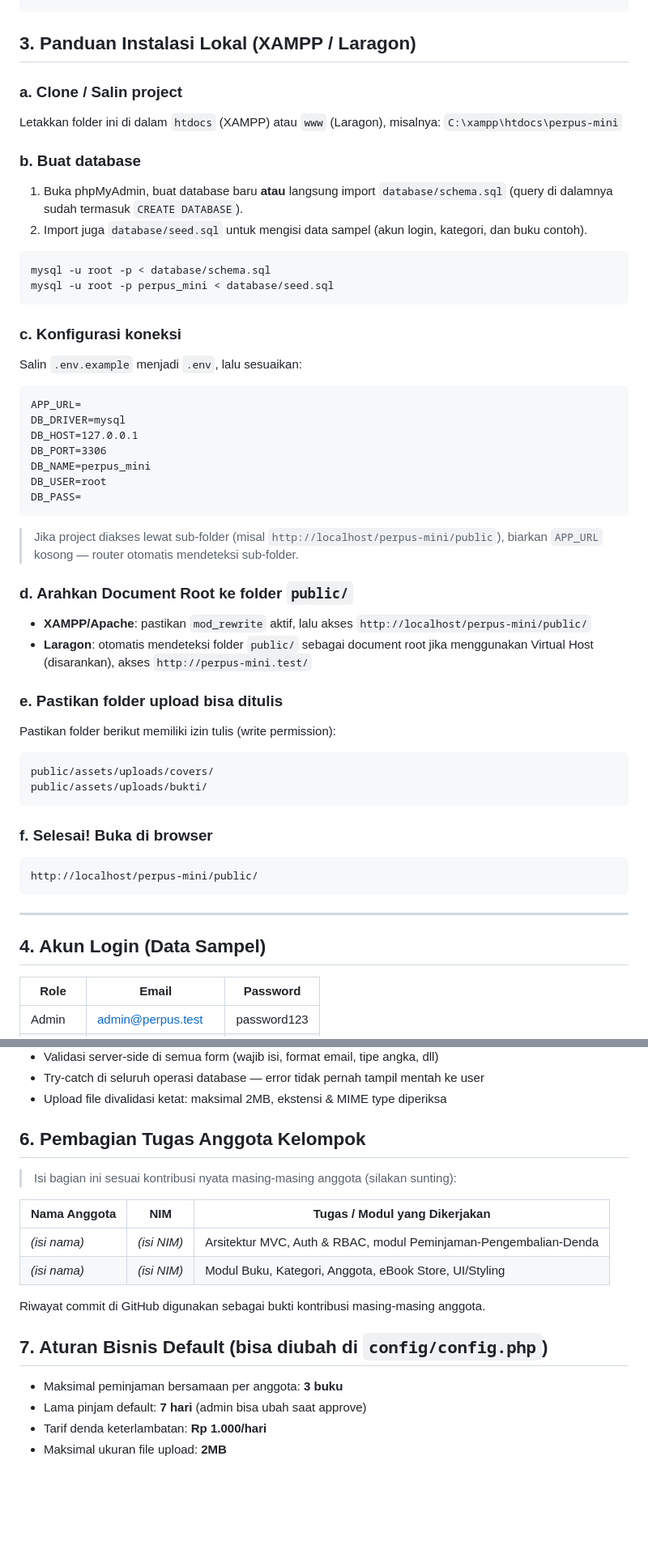
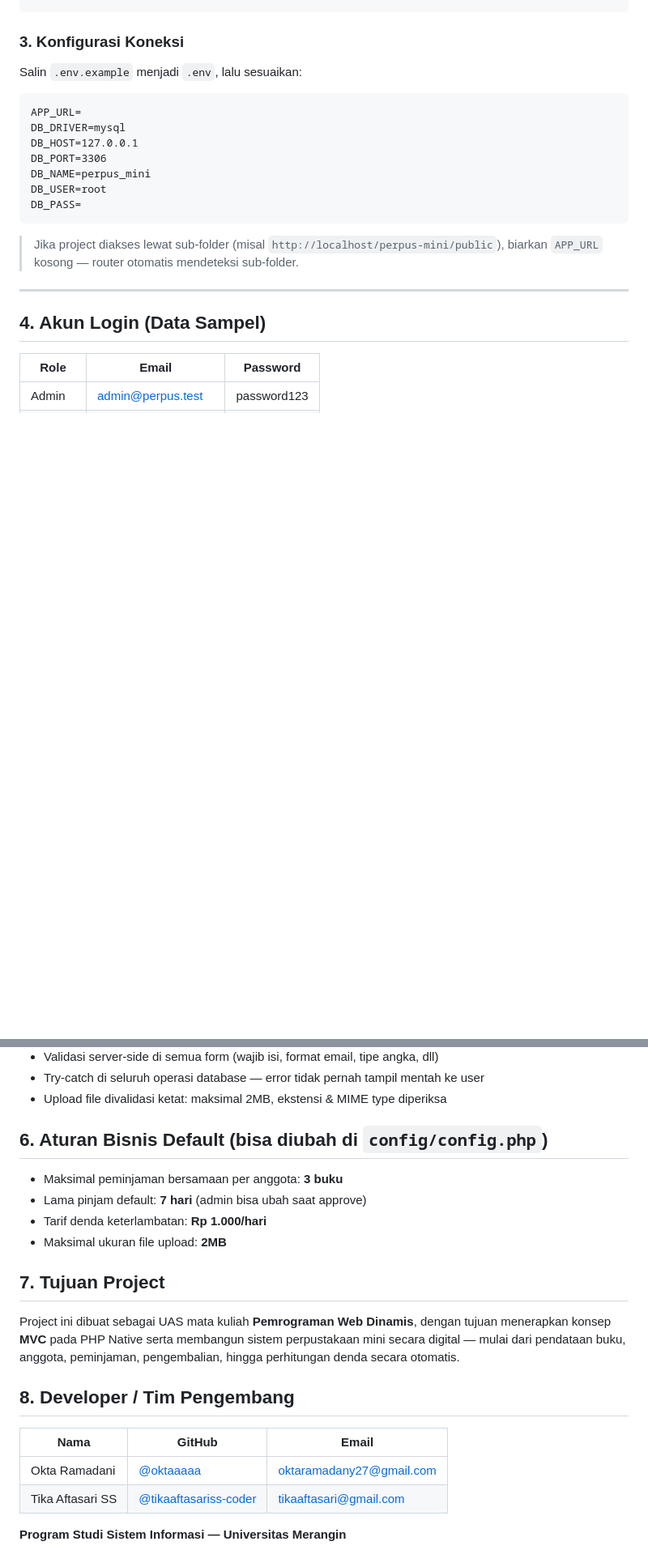
Before and after one commit to oktaaaaa/perpus-mini, a Markdown page: README.md, 2 parts joined by grey strips. Shown at 81% size. Drawn GitHub-style; blank space fills up the shorter version.

Commit message:
Revise README with installation and project details
Updated the installation guide and added project goals and developer information.

````diff
--- a/README.md
+++ b/README.md
@@ -40,26 +40,7 @@ perpus-mini/
 └─ README.md
 ```
 
-## 3. Panduan Instalasi Lokal (XAMPP / Laragon)
-
-### a. Clone / Salin project
-
-Letakkan folder ini di dalam `htdocs` (XAMPP) atau `www` (Laragon), misalnya:
-`C:\xampp\htdocs\perpus-mini`
-
-### b. Buat database
-
-1. Buka phpMyAdmin, buat database baru **atau** langsung import
-   `database/schema.sql` (query di dalamnya sudah termasuk `CREATE DATABASE`).
-2. Import juga `database/seed.sql` untuk mengisi data sampel (akun login,
-   kategori, dan buku contoh).
-
-```bash
-mysql -u root -p < database/schema.sql
-mysql -u root -p perpus_mini < database/seed.sql
-```
-
-### c. Konfigurasi koneksi
+### 3. Konfigurasi Koneksi
 
 Salin `.env.example` menjadi `.env`, lalu sesuaikan:
 
@@ -75,28 +56,6 @@ DB_PASS=
 
 > Jika project diakses lewat sub-folder (misal `http://localhost/perpus-mini/public`),
 > biarkan `APP_URL` kosong — router otomatis mendeteksi sub-folder.
-
-### d. Arahkan Document Root ke folder `public/`
-
-- **XAMPP/Apache**: pastikan `mod_rewrite` aktif, lalu akses
-  `http://localhost/perpus-mini/public/`
-- **Laragon**: otomatis mendeteksi folder `public/` sebagai document root
-  jika menggunakan Virtual Host (disarankan), akses `http://perpus-mini.test/`
-
-### e. Pastikan folder upload bisa ditulis
-
-Pastikan folder berikut memiliki izin tulis (write permission):
-
-```
-public/assets/uploads/covers/
-public/assets/uploads/bukti/
-```
-
-### f. Selesai! Buka di browser
-
-```
-http://localhost/perpus-mini/public/
-```
 
 ---
 
@@ -136,20 +95,22 @@ Anggota baru juga bisa mendaftar mandiri lewat halaman **Daftar Gratis**
 - Try-catch di seluruh operasi database — error tidak pernah tampil mentah ke user
 - Upload file divalidasi ketat: maksimal 2MB, ekstensi & MIME type diperiksa
 
-## 6. Pembagian Tugas Anggota Kelompok
-
-> Isi bagian ini sesuai kontribusi nyata masing-masing anggota (silakan sunting):
-
-| Nama Anggota | NIM | Tugas / Modul yang Dikerjakan |
-|---|---|---|
-| _(isi nama)_ | _(isi NIM)_ | Arsitektur MVC, Auth & RBAC, modul Peminjaman-Pengembalian-Denda |
-| _(isi nama)_ | _(isi NIM)_ | Modul Buku, Kategori, Anggota, eBook Store, UI/Styling |
-
-Riwayat commit di GitHub digunakan sebagai bukti kontribusi masing-masing anggota.
-
-## 7. Aturan Bisnis Default (bisa diubah di `config/config.php`)
+## 6. Aturan Bisnis Default (bisa diubah di `config/config.php`)
 
 - Maksimal peminjaman bersamaan per anggota: **3 buku**
 - Lama pinjam default: **7 hari** (admin bisa ubah saat approve)
 - Tarif denda keterlambatan: **Rp 1.000/hari**
 - Maksimal ukuran file upload: **2MB**
+
+## 7. Tujuan Project
+
+Project ini dibuat sebagai UAS mata kuliah **Pemrograman Web Dinamis**, dengan tujuan menerapkan konsep **MVC** pada PHP Native serta membangun sistem perpustakaan mini secara digital — mulai dari pendataan buku, anggota, peminjaman, pengembalian, hingga perhitungan denda secara otomatis.
+
+## 8. Developer / Tim Pengembang
+
+| Nama | GitHub | Email |
+|------|--------|-------|
+| Okta Ramadani | [@oktaaaaa](https://github.com/oktaaaaa) | oktaramadany27@gmail.com |
+| Tika Aftasari SS | [@tikaaftasariss-coder](https://github.com/tikaaftasariss-coder) | tikaaftasari@gmail.com |
+
+**Program Studi Sistem Informasi — Universitas Merangin**
````
